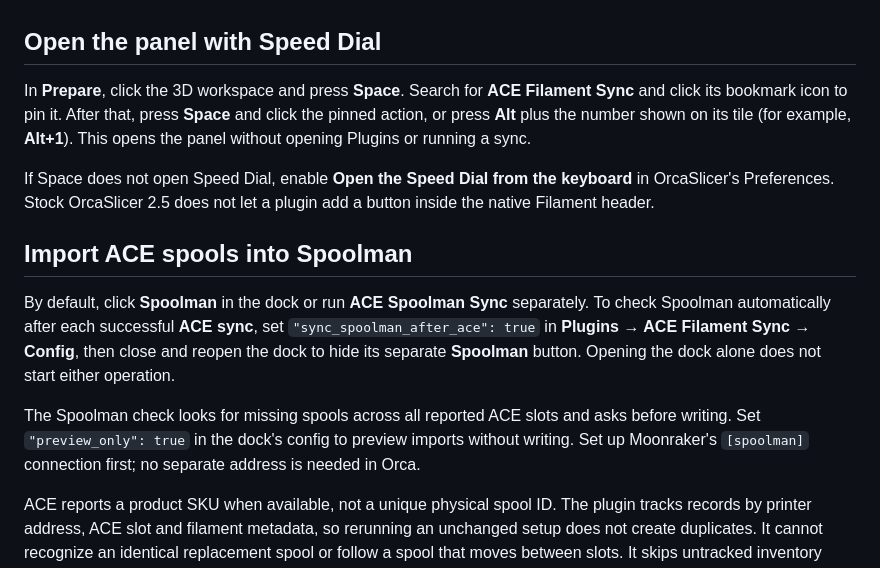
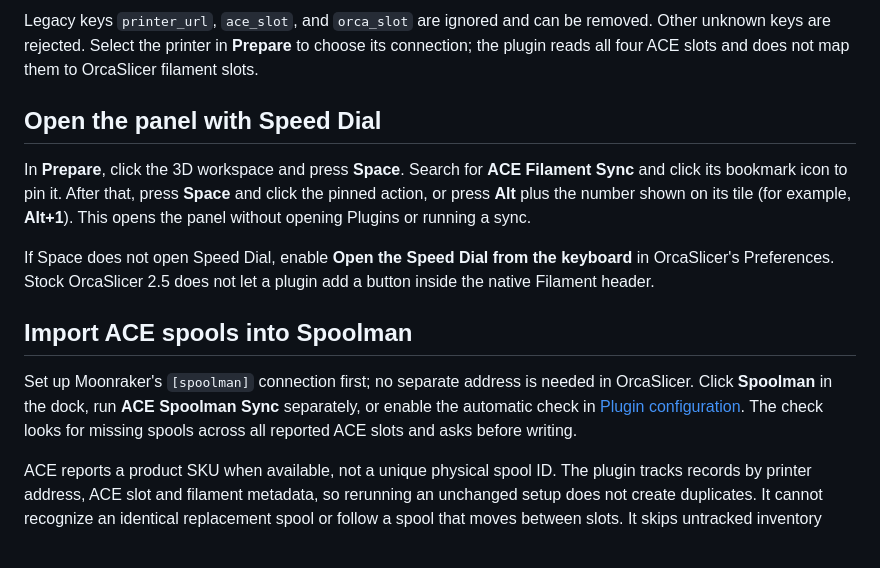
Before and after one commit to harrybin/orcaSlicer-anycubicks1-aceSync-plugin, a Markdown page: README.md, the part around one of its changes. Rendered like a GitHub page.

```diff
--- a/README.md
+++ b/README.md
@@ -17,3 +38,4 @@ By default, the **Anycubic ACE sync** dock opens without contacting the printer
+Legacy keys `printer_url`, `ace_slot`, and `orca_slot` are ignored and can be removed. Other unknown keys are rejected. Select the printer in **Prepare** to choose its connection; the plugin reads all four ACE slots and does not map them to OrcaSlicer filament slots.
 
 ## Open the panel with Speed Dial
 
@@ -23,9 +45,7 @@ If Space does not open Speed Dial, enable **Open the Speed Dial from the keyboar
 
 ## Import ACE spools into Spoolman
 
-By default, click **Spoolman** in the dock or run **ACE Spoolman Sync** separately. To check Spoolman automatically after each successful **ACE sync**, set `"sync_spoolman_after_ace": true` in **Plugins → ACE Filament Sync → Config**, then close and reopen the dock to hide its separate **Spoolman** button. Opening the dock alone does not start either operation.
-
-The Spoolman check looks for missing spools across all reported ACE slots and asks before writing. Set `"preview_only": true` in the dock's config to preview imports without writing. Set up Moonraker's `[spoolman]` connection first; no separate address is needed in Orca.
+Set up Moonraker's `[spoolman]` connection first; no separate address is needed in OrcaSlicer. Click **Spoolman** in the dock, run **ACE Spoolman Sync** separately, or enable the automatic check in [Plugin configuration](#plugin-configuration). The check looks for missing spools across all reported ACE slots and asks before writing.
 
 ACE reports a product SKU when available, not a unique physical spool ID. The plugin tracks records by printer address, ACE slot and filament metadata, so rerunning an unchanged setup does not create duplicates. It cannot recognize an identical replacement spool or follow a spool that moves between slots. It skips untracked inventory matched to the same filament rather than creating a duplicate. The plugin does not assign gates, update weights, or change existing inventory. New PLA/PLA+, PETG, ABS and ASA filament entries use estimated densities; review them in Spoolman.
 
```
Also changed, not shown: other parts of README.md (+25 -4 lines), docs/orca-ace-sync.png (added).
